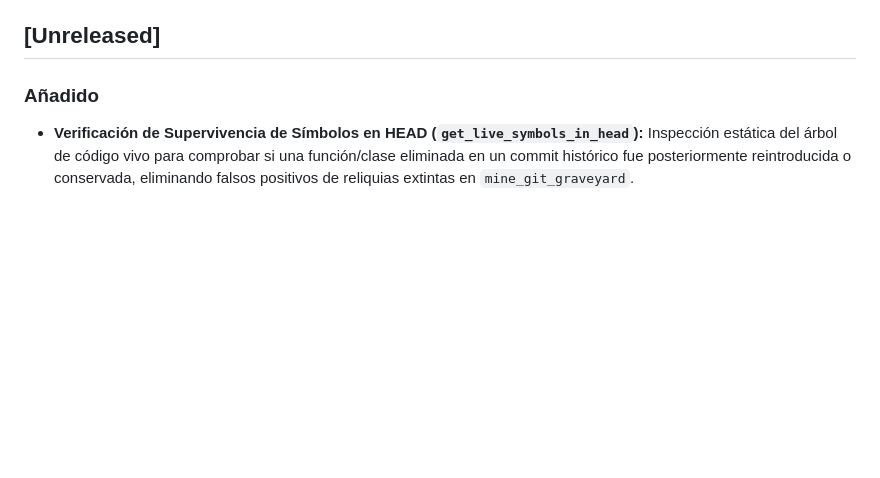
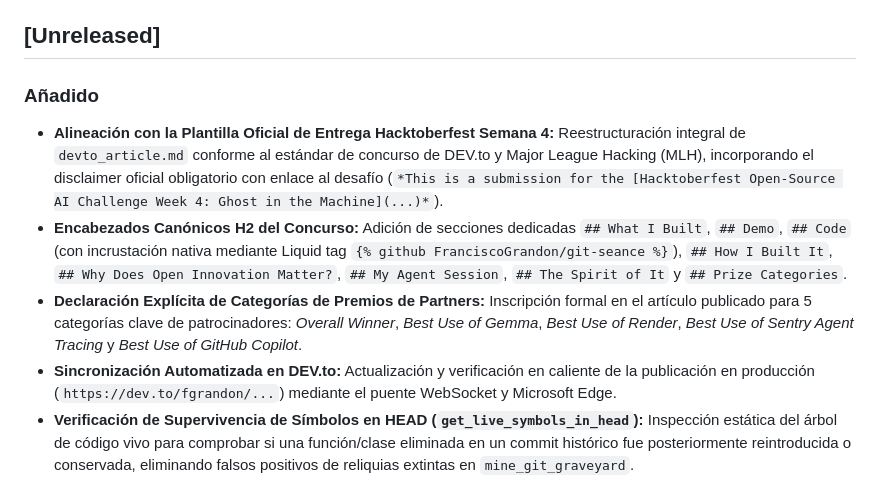
Before and after one commit to FranciscoGrandon/git-seance, a Markdown page: CHANGELOG.md, the part around the change. Rendered like a GitHub page; blank space fills up the shorter version.

Commit message:
docs: document Hacktoberfest Week 4 template alignment and prize categories

```diff
--- a/CHANGELOG.md
+++ b/CHANGELOG.md
@@ -8,6 +8,10 @@ y este proyecto se adhiere a Semantic Versioning (`SemVer`).
 ## [Unreleased]
 
 ### Añadido
+- **Alineación con la Plantilla Oficial de Entrega Hacktoberfest Semana 4:** Reestructuración integral de `devto_article.md` conforme al estándar de concurso de DEV.to y Major League Hacking (MLH), incorporando el disclaimer oficial obligatorio con enlace al desafío (`*This is a submission for the [Hacktoberfest Open-Source AI Challenge Week 4: Ghost in the Machine](...)*`).
+- **Encabezados Canónicos H2 del Concurso:** Adición de secciones dedicadas `## What I Built`, `## Demo`, `## Code` (con incrustación nativa mediante Liquid tag `{% github FranciscoGrandon/git-seance %}`), `## How I Built It`, `## Why Does Open Innovation Matter?`, `## My Agent Session`, `## The Spirit of It` y `## Prize Categories`.
+- **Declaración Explícita de Categorías de Premios de Partners:** Inscripción formal en el artículo publicado para 5 categorías clave de patrocinadores: *Overall Winner*, *Best Use of Gemma*, *Best Use of Render*, *Best Use of Sentry Agent Tracing* y *Best Use of GitHub Copilot*.
+- **Sincronización Automatizada en DEV.to:** Actualización y verificación en caliente de la publicación en producción (`https://dev.to/fgrandon/...`) mediante el puente WebSocket y Microsoft Edge.
 - **Verificación de Supervivencia de Símbolos en HEAD (`get_live_symbols_in_head`):** Inspección estática del árbol de código vivo para comprobar si una función/clase eliminada en un commit histórico fue posteriormente reintroducida o conservada, eliminando falsos positivos de reliquias extintas en `mine_git_graveyard`.
 - **Defensa Anti-Inyección Indirecta por Delimitación XML:** Encapsulación estricta de mensajes de commit, diffs y metadatos no confiables bajo etiquetas `<untrusted_git_data>`, desarmando vectores de inyección indirecta (prompt injection) antes de procesarlos con Gemma 2B.
 - **Grounding Léxico con Detección Determinista de Alucinaciones:** Implementación en `verify_response_grounding` de un umbral de solapamiento léxico de tokens significativos ($\tau \ge 0.35$), filtrado de stopwords y veto determinista de entidades no fundamentadas en el repositorio (ej. "Stripe Radar", "Redis").
```
